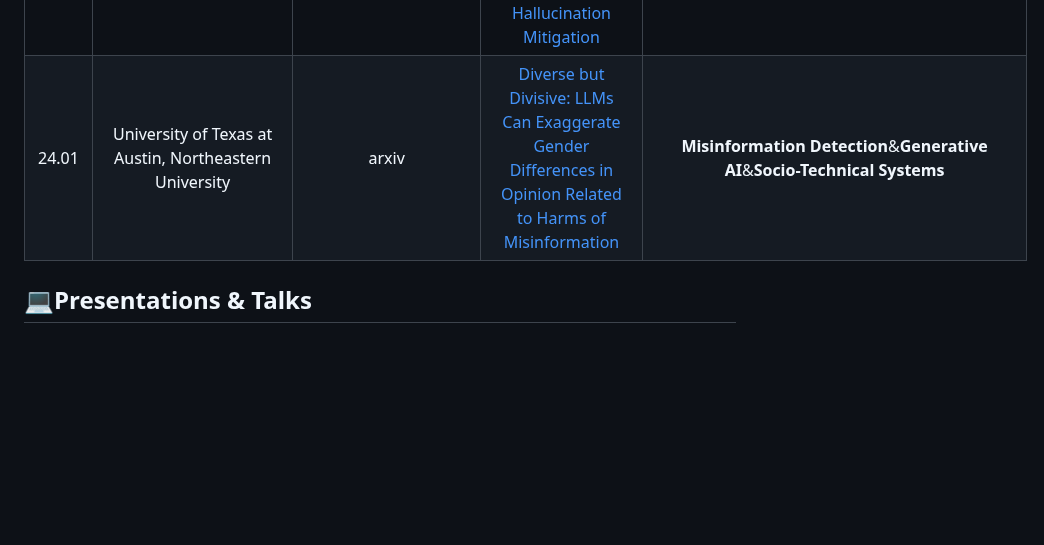
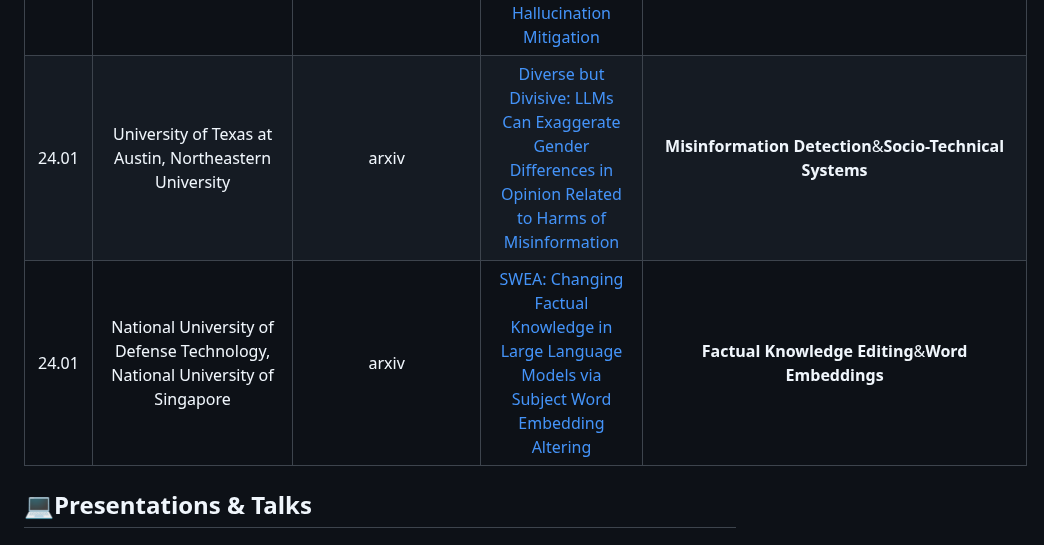
Before and after one commit to ydyjya/Awesome-LLM-Safety, a Markdown page: subtopic/Truthfulness&Misinformation.md, the part around the change. Rendered like a GitHub page; blank space fills up the shorter version.

```diff
--- a/subtopic/Truthfulness&Misinformation.md
+++ b/subtopic/Truthfulness&Misinformation.md
@@ -79,7 +79,8 @@
 | 24.01 |                                                        Sun Yat-sen University Tencent AI Lab                                                         |        arXiv        |                                  [Mitigating Hallucinations of Large Language Models via Knowledge Consistent Alignment](https://arxiv.org/abs/2401.10768)                                  |               **Hallucination Mitigation**&**Knowledge Consistent Alignment**               |
 | 24.01 |                                                           National University of Singapore                                                           |        arxiv        |                                       [Hallucination is Inevitable: An Innate Limitation of Large Language Models](https://arxiv.org/abs/2401.11817)                                        |                            **Hallucination**&**Real World LLMs**                            |
 | 24.01 |                                                    X2Robot&International Digital Economy Academy                                                     |        arXiv        |                             [Learning to Trust Your Feelings: Leveraging Self-awareness in LLMs for Hallucination Mitigation](https://arxiv.org/abs/2401.15449)                             |        **Hallucination Mitigation**&**Knowledge Probing**&**Reinforcement Learning**        |
-| 24.01 |                                                University of Texas at Austin, Northeastern University                                                |        arxiv        |                       [Diverse but Divisive: LLMs Can Exaggerate Gender Differences in Opinion Related to Harms of Misinformation](https://arxiv.org/abs/2401.16558)                        |         **Misinformation Detection**&**Generative AI**&**Socio-Technical Systems**          |
+| 24.01 |                                                University of Texas at Austin, Northeastern University                                                |        arxiv        |                       [Diverse but Divisive: LLMs Can Exaggerate Gender Differences in Opinion Related to Harms of Misinformation](https://arxiv.org/abs/2401.16558)                        |                  **Misinformation Detection**&**Socio-Technical Systems**                   |
+| 24.01 |                                     National University of Defense Technology, National University of Singapore                                      |        arxiv        |                              [SWEA: Changing Factual Knowledge in Large Language Models via Subject Word Embedding Altering](https://arxiv.org/abs/2401.17809)                              |                      **Factual Knowledge Editing**&**Word Embeddings**                      |
 
 
 ## 💻Presentations & Talks
```
Also changed, not shown: subtopic/Security.md (+1 -0 lines).
